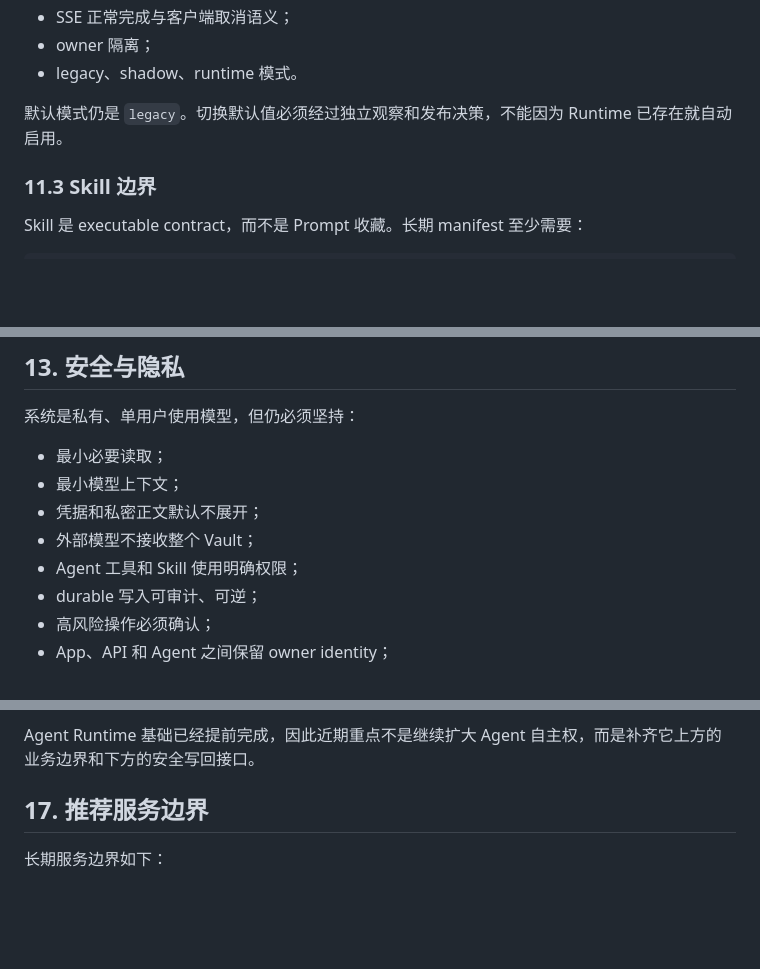
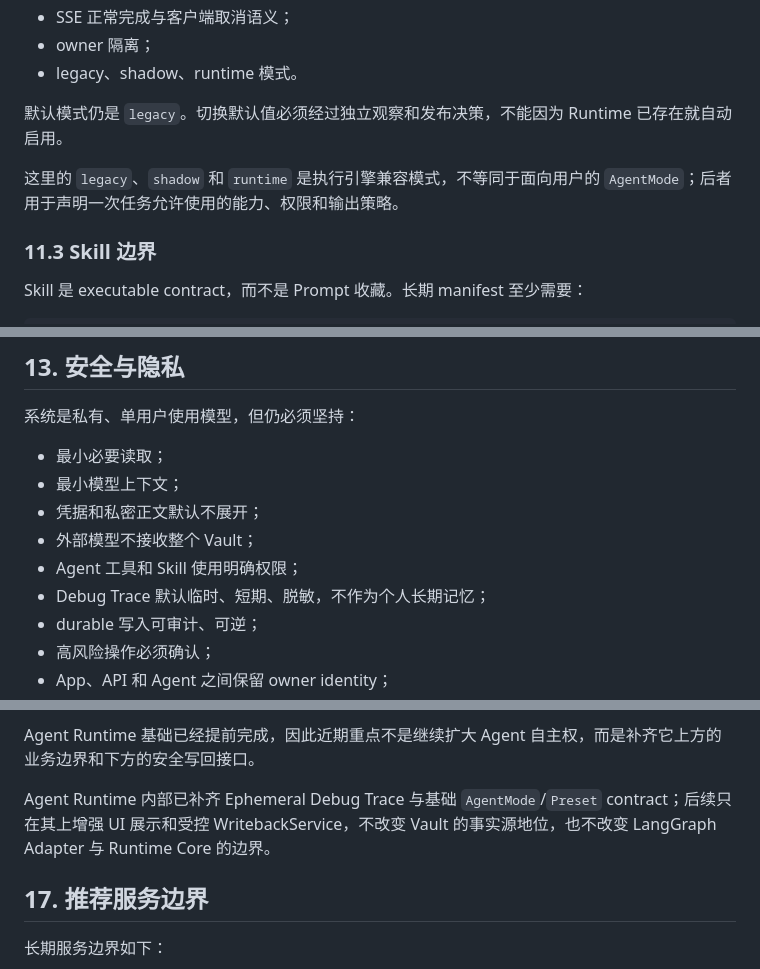
Before and after one commit to walker-qiang/personal-system, a Markdown page: docs/personal-system-design.md, 3 parts joined by grey strips. GitHub-like rendering; blank space fills up the shorter version.

```diff
--- a/docs/personal-system-design.md
+++ b/docs/personal-system-design.md
@@ -472,6 +483,8 @@ Runtime 不理解业务 DAG；Adapter 把 LangGraph step 映射为独立 `RunReq
 
 默认模式仍是 `legacy`。切换默认值必须经过独立观察和发布决策，不能因为 Runtime 已存在就自动启用。
 
+这里的 `legacy`、`shadow` 和 `runtime` 是执行引擎兼容模式，不等同于面向用户的 `AgentMode`；后者用于声明一次任务允许使用的能力、权限和输出策略。
+
 ### 11.3 Skill 边界
 
 Skill 是 executable contract，而不是 Prompt 收藏。长期 manifest 至少需要：
@@ -527,6 +559,7 @@ Spaces
 - 凭据和私密正文默认不展开；
 - 外部模型不接收整个 Vault；
 - Agent 工具和 Skill 使用明确权限；
+- Debug Trace 默认临时、短期、脱敏，不作为个人长期记忆；
 - durable 写入可审计、可逆；
 - 高风险操作必须确认；
 - App、API 和 Agent 之间保留 owner identity；
@@ -616,6 +651,8 @@ Mac 可以启动 API 和 Agent，但进程生命周期、日志消费、退出
 11. 受控的 Agent durable write 和 scheduled run。
 
 Agent Runtime 基础已经提前完成，因此近期重点不是继续扩大 Agent 自主权，而是补齐它上方的业务边界和下方的安全写回接口。
+
+Agent Runtime 内部已补齐 Ephemeral Debug Trace 与基础 `AgentMode`/`Preset` contract；后续只在其上增强 UI 展示和受控 WritebackService，不改变 Vault 的事实源地位，也不改变 LangGraph Adapter 与 Runtime Core 的边界。
 
 ## 17. 推荐服务边界
 
```
Also changed, not shown: other parts of docs/personal-system-design.md (+32 -0 lines), docs/plans/2026-08-14-agent-runtime-hardening-design.md (+23 -0 lines), docs/plans/2026-08-14-writeback-service-design.md (added, +273 -0 lines).
